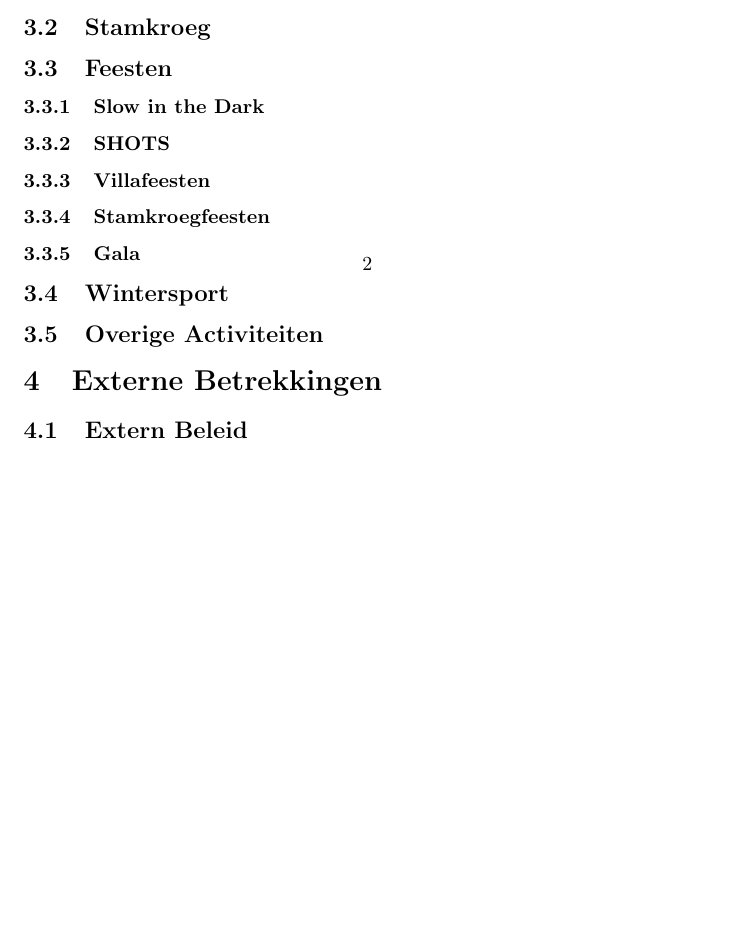
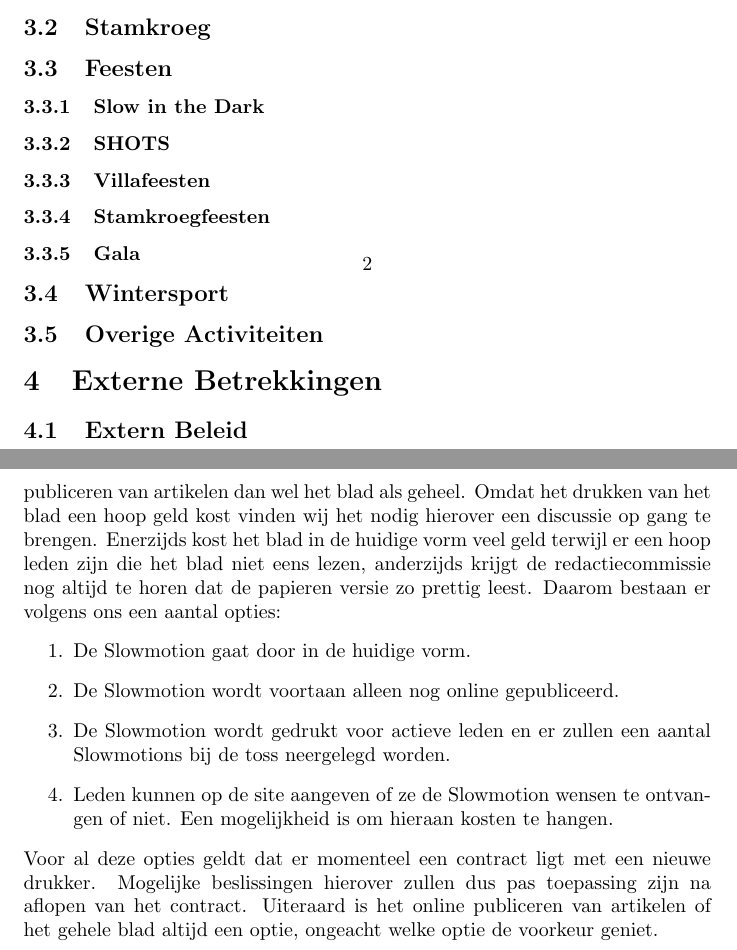
Before and after one commit to daandeg/Beleidsplan-1718, a LaTeX document (Beleidsplan 17-18.tex): part of page 5 of 5 before the commit and two parts of pages 5 and 6 of 7 after it, the two joined at a grey line, cut so that both start at the same text, the shorter picture padded with empty space. Compiled offline with pdfLaTeX.

Commit message:
Slowmotion

```diff
--- a/Beleidsplan 17-18.tex
+++ b/Beleidsplan 17-18.tex
@@ -118,7 +118,18 @@
 \subsection{Website}
 
 \subsection{Slowmotion}
-
+Met de komst van de nieuwe website is er naar onze mening ruimte om te kijken naar de vorm van ons clubblad. De website biedt de mogelijkheid tot het online publiceren van artikelen dan wel het blad als geheel. Omdat het drukken van het blad een hoop geld kost vinden wij het nodig hierover een discussie op gang te brengen. Enerzijds kost het blad in de huidige vorm veel geld terwijl er een hoop leden zijn die het blad niet eens lezen, anderzijds krijgt de redactiecommissie nog altijd te horen dat de papieren versie zo prettig leest. Daarom bestaan er volgens ons een aantal opties:
+\begin{enumerate}
+	\item
+	De Slowmotion gaat door in de huidige vorm.
+	\item
+	De Slowmotion wordt voortaan alleen nog online gepubliceerd.
+	\item
+	De Slowmotion wordt gedrukt voor actieve leden en er zullen een aantal Slowmotions bij de toss neergelegd worden.
+	\item
+	Leden kunnen op de site aangeven of ze de Slowmotion wensen te ontvangen of niet. Een mogelijkheid is om hieraan kosten te hangen.
+\end{enumerate}
+Voor al deze opties geldt dat er momenteel een contract ligt met een nieuwe drukker. Mogelijke beslissingen hierover zullen dus pas toepassing zijn na aflopen van het contract. Uiteraard is het online publiceren van artikelen of het gehele blad altijd een optie, ongeacht welke optie de voorkeur geniet.
 \subsection{Accommodaties}
 
 \subsection{Algemene Introductie}
```
Also changed, not shown: Beleidsplan 17-18.pdf, Beleidsplan 17-18.tex (2 more changed lines), 4 other files.
